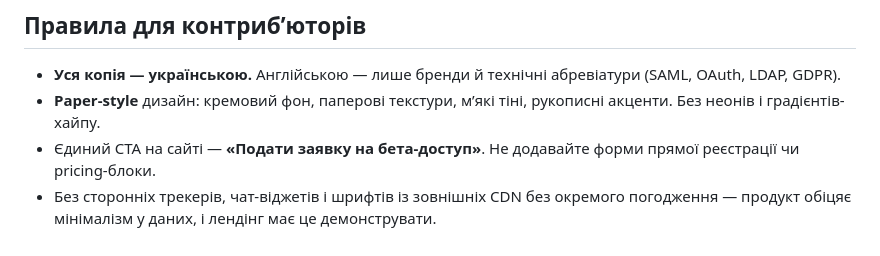
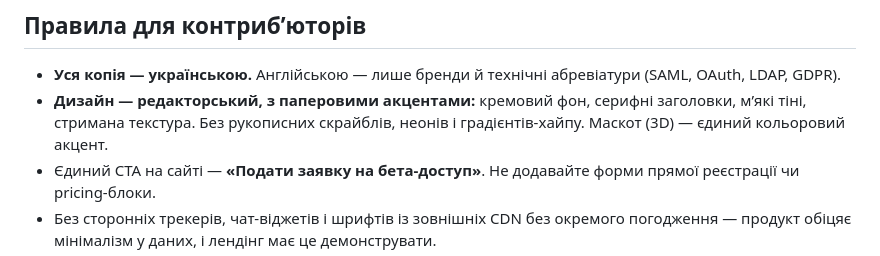
Before and after one commit to docstreams/archidex, a Markdown page: README.md, the part around the change. Rendered like a GitHub page.

Commit message:
docs(docs): align README design direction with CLAUDE.md
Swap the "Paper-style" shorthand for the agreed "clean editorial with
paper accents" direction so README, CLAUDE.md, and the upcoming
implementation describe the same aesthetic.

Co-Authored-By: Claude Opus 4.7 (1M context) <noreply@anthropic.com>

```diff
--- a/README.md
+++ b/README.md
@@ -62,7 +62,7 @@ astro.config.mjs
 ## Правила для контриб’юторів
 
 - **Уся копія — українською.** Англійською — лише бренди й технічні абревіатури (SAML, OAuth, LDAP, GDPR).
-- **Paper-style** дизайн: кремовий фон, паперові текстури, м’які тіні, рукописні акценти. Без неонів і градієнтів-хайпу.
+- **Дизайн — редакторський, з паперовими акцентами:** кремовий фон, серифні заголовки, м’які тіні, стримана текстура. Без рукописних скрайблів, неонів і градієнтів-хайпу. Маскот (3D) — єдиний кольоровий акцент.
 - Єдиний CTA на сайті — **«Подати заявку на бета-доступ»**. Не додавайте форми прямої реєстрації чи pricing-блоки.
 - Без сторонніх трекерів, чат-віджетів і шрифтів із зовнішніх CDN без окремого погодження — продукт обіцяє мінімалізм у даних, і лендінг має це демонструвати.
 - Шрифти — самохост. Зображення — стиснуті. `alt` — українською.
```
